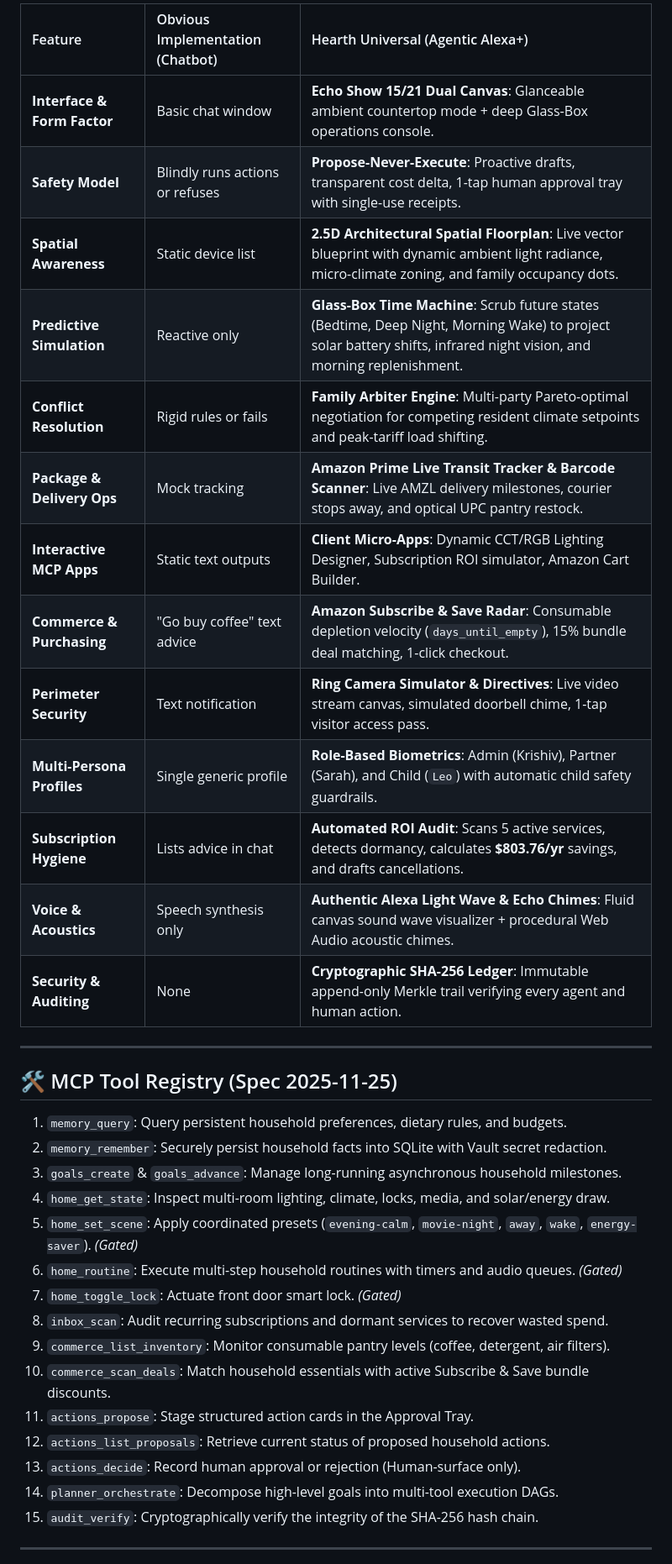
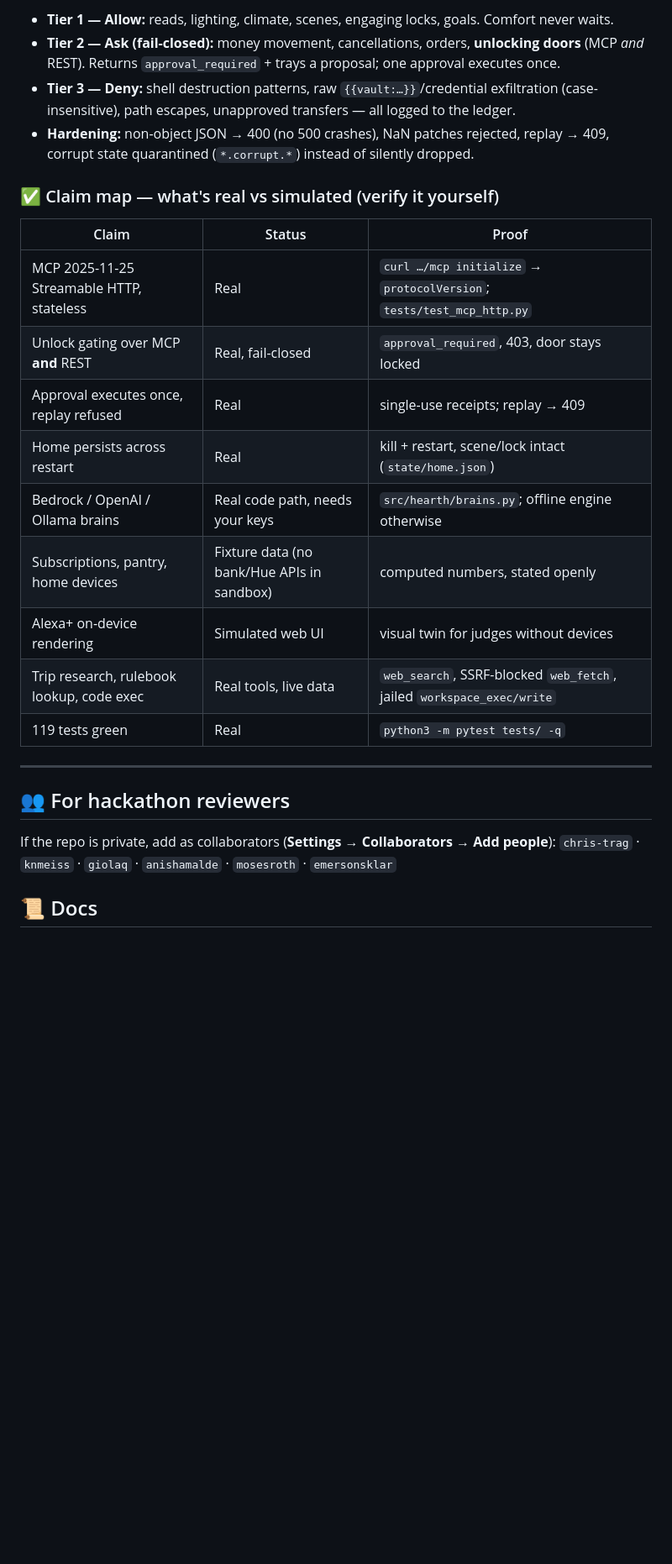
Before and after one commit to krishivjoshi219-collab/Hearth-Universal, a Markdown page: README.md, the part around one of its changes. Shown at 84% size. GitHub-like rendering; blank space fills up the shorter version.

```diff
--- a/README.md
+++ b/README.md
@@ -140,39 +226,32 @@ State is crash-safe (file locks + atomic writes) and survives restarts (`state/`
 
-| Feature | Obvious Implementation (Chatbot) | Hearth Universal (Agentic Alexa+) |
-| :--- | :--- | :--- |
-| **Interface & Form Factor** | Basic chat window | **Echo Show 15/21 Dual Canvas**: Glanceable ambient countertop mode + deep Glass-Box operations console. |
-| **Safety Model** | Blindly runs actions or refuses | **Propose-Never-Execute**: Proactive drafts, transparent cost delta, 1-tap human approval tray with single-use receipts. |
-| **Spatial Awareness** | Static device list | **2.5D Architectural Spatial Floorplan**: Live vector blueprint with dynamic ambient light radiance, micro-climate zoning, and family occupancy dots. |
-| **Predictive Simulation** | Reactive only | **Glass-Box Time Machine**: Scrub future states (Bedtime, Deep Night, Morning Wake) to project solar battery shifts, infrared night vision, and morning replenishment. |
-| **Conflict Resolution** | Rigid rules or fails | **Family Arbiter Engine**: Multi-party Pareto-optimal negotiation for competing resident climate setpoints and peak-tariff load shifting. |
-| **Package & Delivery Ops** | Mock tracking | **Amazon Prime Live Transit Tracker & Barcode Scanner**: Live AMZL delivery milestones, courier stops away, and optical UPC pantry restock. |
-| **Interactive MCP Apps** | Static text outputs | **Client Micro-Apps**: Dynamic CCT/RGB Lighting Designer, Subscription ROI simulator, Amazon Cart Builder. |
-| **Commerce & Purchasing** | "Go buy coffee" text advice | **Amazon Subscribe & Save Radar**: Consumable depletion velocity (`days_until_empty`), 15% bundle deal matching, 1-click checkout. |
-| **Perimeter Security** | Text notification | **Ring Camera Simulator & Directives**: Live video stream canvas, simulated doorbell chime, 1-tap visitor access pass. |
-| **Multi-Persona Profiles** | Single generic profile | **Role-Based Biometrics**: Admin (Krishiv), Partner (Sarah), and Child (`Leo`) with automatic child safety guardrails. |
-| **Subscription Hygiene** | Lists advice in chat | **Automated ROI Audit**: Scans 5 active services, detects dormancy, calculates **$803.76/yr** savings, and drafts cancellations. |
-| **Voice & Acoustics** | Speech synthesis only | **Authentic Alexa Light Wave & Echo Chimes**: Fluid canvas sound wave visualizer + procedural Web Audio acoustic chimes. |
-| **Security & Auditing** | None | **Cryptographic SHA-256 Ledger**: Immutable append-only Merkle trail verifying every agent and human action. |
+- **Tier 1 — Allow:** reads, lighting, climate, scenes, engaging locks, goals. Comfort never waits.
+- **Tier 2 — Ask (fail-closed):** money movement, cancellations, orders, **unlocking doors**
+  (MCP *and* REST). Returns `approval_required` + trays a proposal; one approval executes once.
+- **Tier 3 — Deny:** shell destruction patterns, raw `{{vault:…}}`/credential exfiltration
+  (case-insensitive), path escapes, unapproved transfers — all logged to the ledger.
+- **Hardening:** non-object JSON → 400 (no 500 crashes), NaN patches rejected, replay → 409,
+  corrupt state quarantined (`*.corrupt.*`) instead of silently dropped.
+
+### ✅ Claim map — what's real vs simulated (verify it yourself)
+
+| Claim | Status | Proof |
+|---|---|---|
+| MCP 2025-11-25 Streamable HTTP, stateless | Real | `curl …/mcp initialize` → `protocolVersion`; `tests/test_mcp_http.py` |
+| Unlock gating over MCP **and** REST | Real, fail-closed | `approval_required`, 403, door stays locked |
+| Approval executes once, replay refused | Real | single-use receipts; replay → 409 |
+| Home persists across restart | Real | kill + restart, scene/lock intact (`state/home.json`) |
+| Bedrock / OpenAI / Ollama brains | Real code path, needs your keys | `src/hearth/brains.py`; offline engine otherwise |
+| Subscriptions, pantry, home devices | Fixture data (no bank/Hue APIs in sandbox) | computed numbers, stated openly |
+| Alexa+ on-device rendering | Simulated web UI | visual twin for judges without devices |
+| Trip research, rulebook lookup, code exec | Real tools, live data | `web_search`, SSRF-blocked `web_fetch`, jailed `workspace_exec/write` |
+| 119 tests green | Real | `python3 -m pytest tests/ -q` |
 
 ---
 
-## 🛠️ MCP Tool Registry (Spec 2025-11-25)
+## 👥 For hackathon reviewers
 
-1. `memory_query`: Query persistent household preferences, dietary rules, and budgets.
-2. `memory_remember`: Securely persist household facts into SQLite with Vault secret redaction.
-3. `goals_create` & `goals_advance`: Manage long-running asynchronous household milestones.
-4. `home_get_state`: Inspect multi-room lighting, climate, locks, media, and solar/energy draw.
-5. `home_set_scene`: Apply coordinated presets (`evening-calm`, `movie-night`, `away`, `wake`, `energy-saver`). *(Gated)*
-6. `home_routine`: Execute multi-step household routines with timers and audio queues. *(Gated)*
-7. `home_toggle_lock`: Actuate front door smart lock. *(Gated)*
-8. `inbox_scan`: Audit recurring subscriptions and dormant services to recover wasted spend.
-9. `commerce_list_inventory`: Monitor consumable pantry levels (coffee, detergent, air filters).
-10. `commerce_scan_deals`: Match household essentials with active Subscribe & Save bundle discounts.
-11. `actions_propose`: Stage structured action cards in the Approval Tray.
-12. `actions_list_proposals`: Retrieve current status of proposed household actions.
-13. `actions_decide`: Record human approval or rejection (Human-surface only).
-14. `planner_orchestrate`: Decompose high-level goals into multi-tool execution DAGs.
-15. `audit_verify`: Cryptographically verify the integrity of the SHA-256 hash chain.
+If the repo is private, add as collaborators (**Settings → Collaborators → Add people**):
+`chris-trag` · `knmeiss` · `giolaq` · `anishamalde` · `mosesroth` · `emersonsklar`
 
----
+## 📜 Docs
 
```
Also changed, not shown: other parts of README.md (+181 -135 lines).
